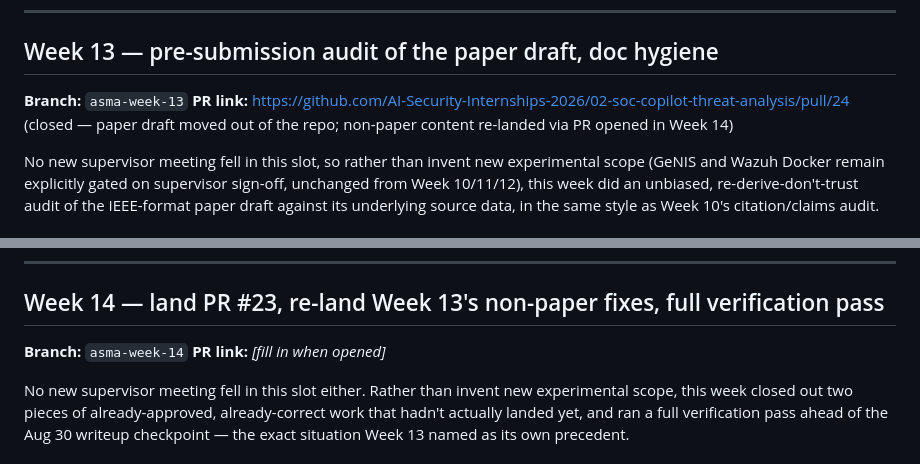
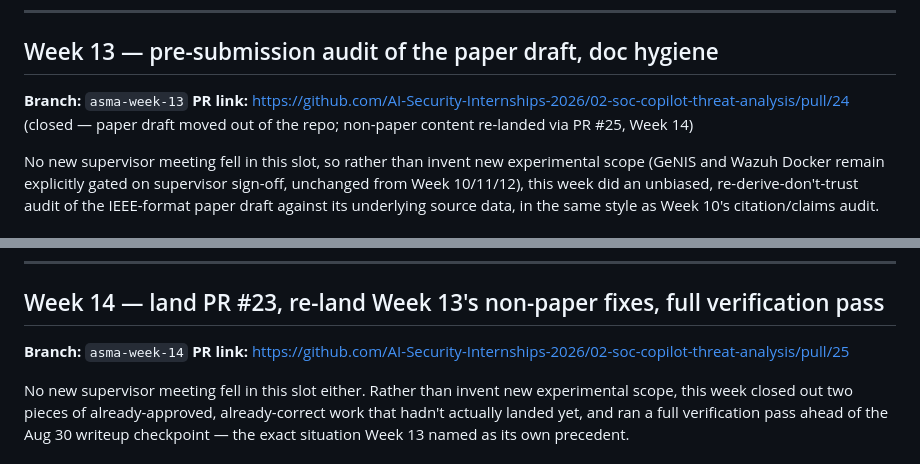
Before and after one commit to AI-Security-Internships-2026/02-soc-copilot-threat-analysis, a Markdown page: docs/weekly-progress.md, 2 parts joined by grey strips. Rendered like a GitHub page.

Commit message:
docs: backfill PR #25 link, self-audit follow-up on Week 14 entry

```diff
--- a/docs/weekly-progress.md
+++ b/docs/weekly-progress.md
@@ -975,7 +975,7 @@ reflects this week's actual scope.
 ## Week 13 — pre-submission audit of the paper draft, doc hygiene
 
 **Branch:** `asma-week-13`
-**PR link:** https://github.com/AI-Security-Internships-2026/02-soc-copilot-threat-analysis/pull/24 (closed — paper draft moved out of the repo; non-paper content re-landed via PR opened in Week 14)
+**PR link:** https://github.com/AI-Security-Internships-2026/02-soc-copilot-threat-analysis/pull/24 (closed — paper draft moved out of the repo; non-paper content re-landed via PR #25, Week 14)
 
 No new supervisor meeting fell in this slot, so rather than invent new experimental scope (GeNIS
 and Wazuh Docker remain explicitly gated on supervisor sign-off, unchanged from Week 10/11/12),
@@ -1039,7 +1039,7 @@ simply be merged as originally written — see Week 14 for how its non-paper con
 ## Week 14 — land PR #23, re-land Week 13's non-paper fixes, full verification pass
 
 **Branch:** `asma-week-14`
-**PR link:** _[fill in when opened]_
+**PR link:** https://github.com/AI-Security-Internships-2026/02-soc-copilot-threat-analysis/pull/25
 
 No new supervisor meeting fell in this slot either. Rather than invent new experimental scope, this
 week closed out two pieces of already-approved, already-correct work that hadn't actually landed
```
